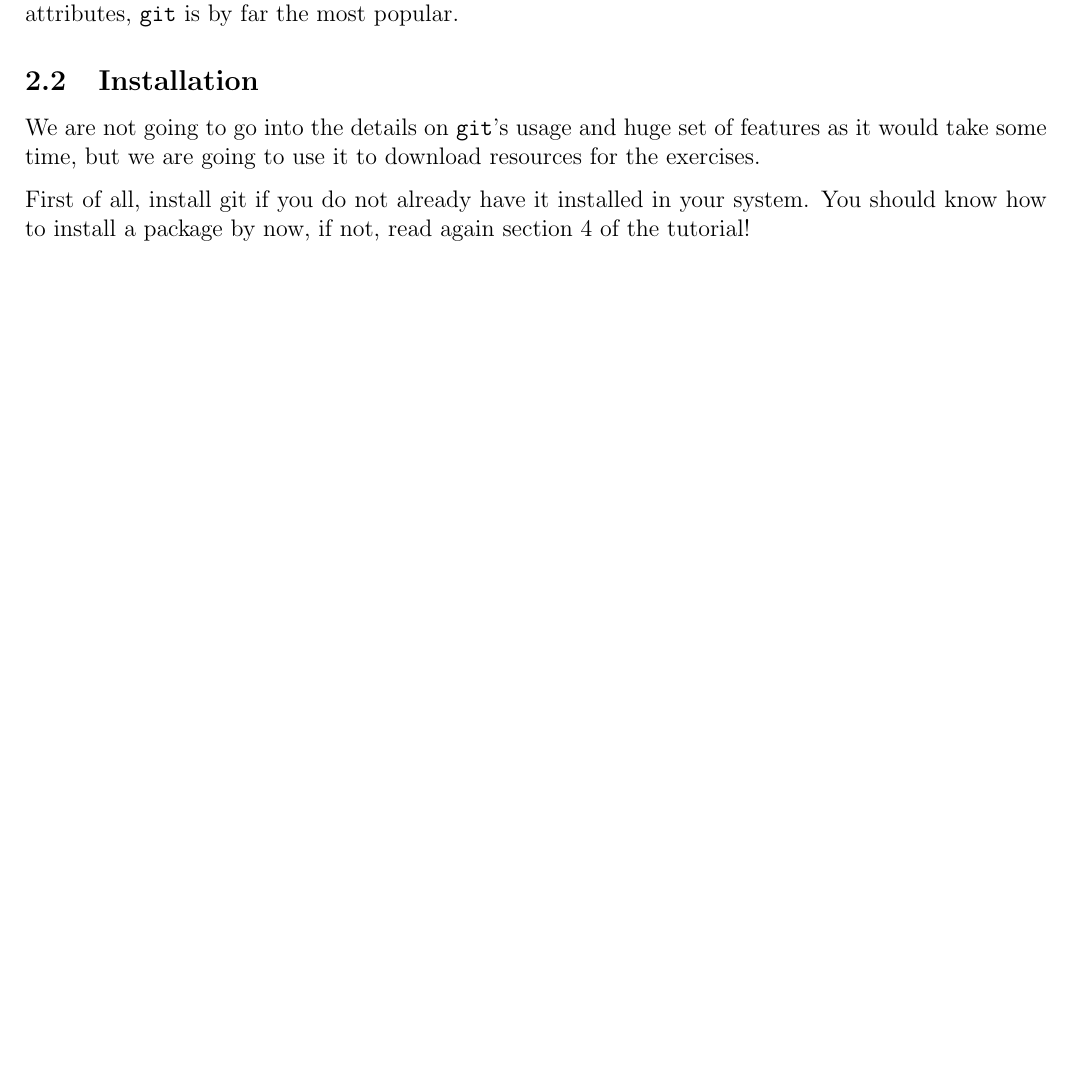
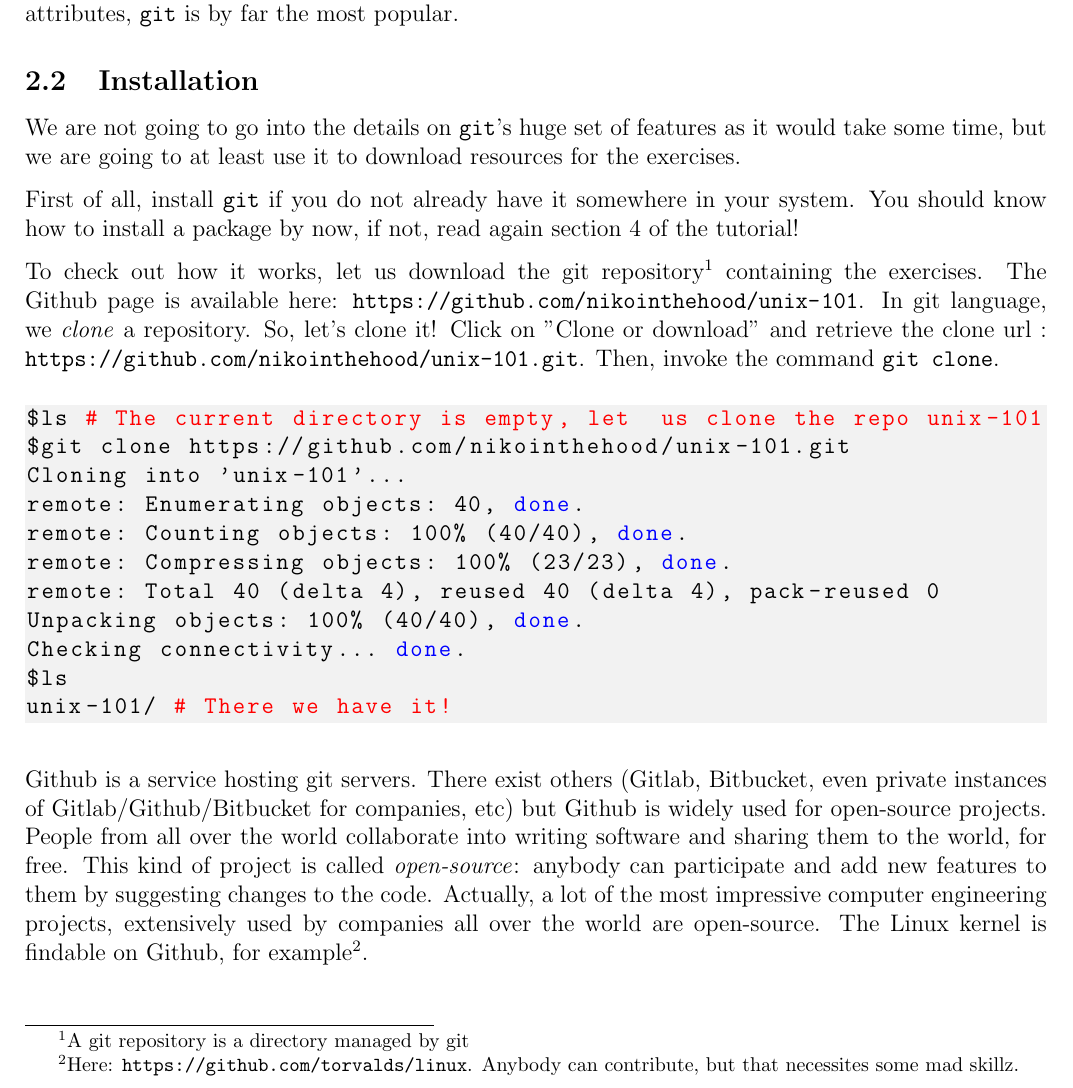
Before and after one commit to nikointhehood/unix-101, a LaTeX document (lesson-1/subject/subject-1.tex): part of page 4 of 5 before the commit and part of page 4 of 6 after it, cut so that both start at the same text, the shorter picture padded with empty space. Compiled offline with pdfLaTeX.

Commit message:
subject-1: Add instructions to clone unix101 repo

```diff
--- a/lesson-1/subject/subject-1.tex
+++ b/lesson-1/subject/subject-1.tex
@@ -145,9 +145,29 @@ Every serious company in the world uses a revision control system and fast, scal
 
 \subsection{Installation}
 
-We are not going to go into the details on \texttt{git}'s usage and huge set of features as it would take some time, but we are going to use it to download resources for the exercises.
+We are not going to go into the details on \texttt{git}'s huge set of features as it would take some time, but we are going to at least use it to download resources for the exercises.
 
-First of all, install git if you do not already have it installed in your system. You should know how to install a package by now, if not, read again section 4 of the tutorial!
+First of all, install \texttt{git} if you do not already have it somewhere in your system. You should know how to install a package by now, if not, read again section 4 of the tutorial!
+
+To check out how it works, let us download the git repository\footnote{A git repository is a directory managed by git} containing the exercises. The Github page is available here: \url{https://github.com/nikointhehood/unix-101}. In git language, we \textit{clone} a repository. So, let's clone it! Click on "Clone or download" and retrieve the clone url : \texttt{https://github.com/nikointhehood/unix-101.git}. Then, invoke the command \texttt{git clone}.
+
+\begin{lstlisting}[language=bash]
+$ls # The current directory is empty, let  us clone the repo unix-101
+$git clone https://github.com/nikointhehood/unix-101.git
+Cloning into 'unix-101'...
+remote: Enumerating objects: 40, done.
+remote: Counting objects: 100% (40/40), done.
+remote: Compressing objects: 100% (23/23), done.
+remote: Total 40 (delta 4), reused 40 (delta 4), pack-reused 0
+Unpacking objects: 100% (40/40), done.
+Checking connectivity... done.
+$ls
+unix-101/ # There we have it!
+\end{lstlisting}
+
+Github is a service hosting git servers. There exist others (Gitlab, Bitbucket, even private instances of Gitlab/Github/Bitbucket for companies, etc) but Github is widely used for open-source projects.
+People from all over the world collaborate into writing software and sharing them to the world, for free. This kind of project is called \textit{open-source}: anybody can participate and add new features to them by suggesting changes to the code.
+Actually, a lot of the most impressive computer engineering projects, extensively used by companies all over the world are open-source. The Linux kernel is findable on Github, for example\footnote{Here: \url{https://github.com/torvalds/linux}. Anybody can contribute, but that necessites some mad skillz.}.
 
 \section{Example}
 
```
